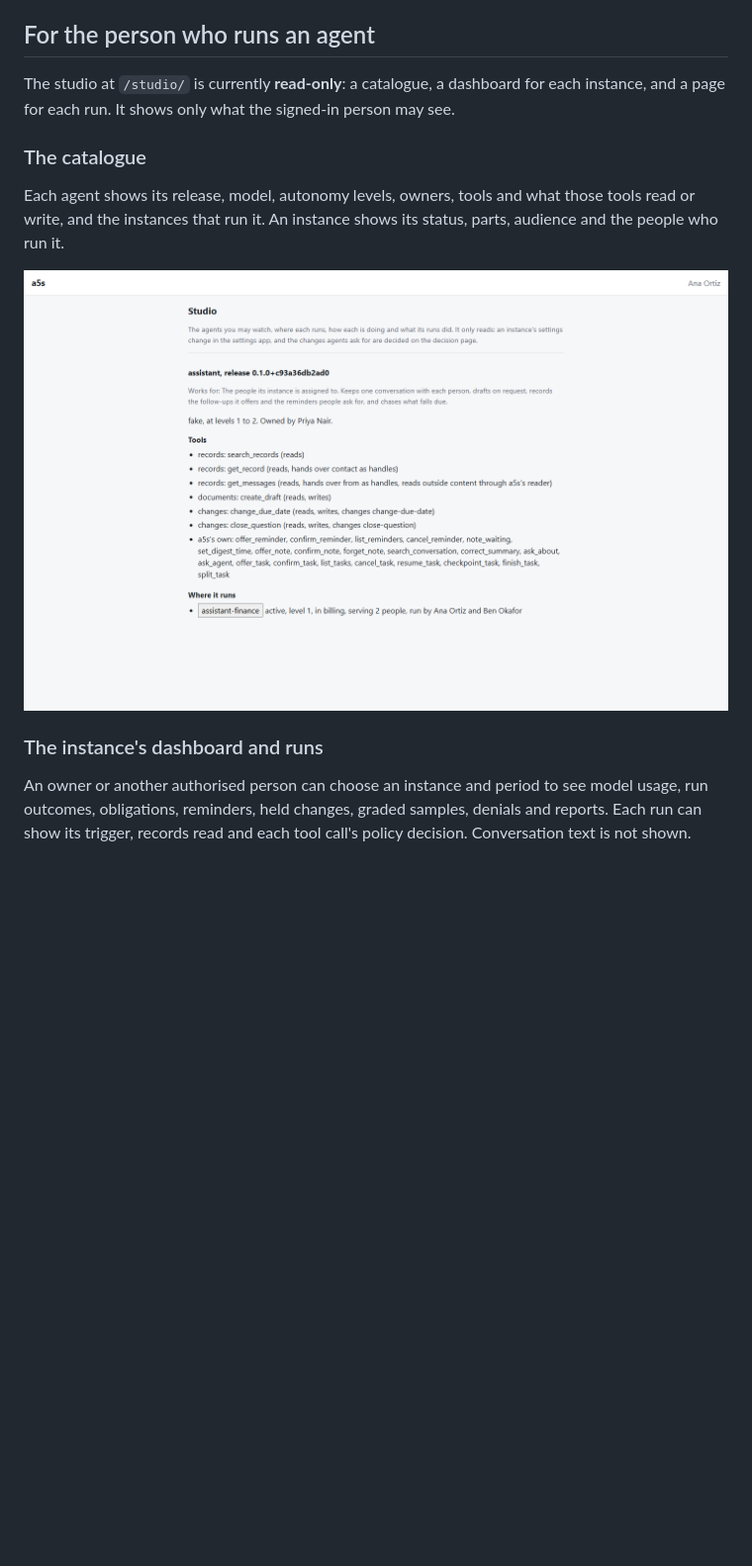
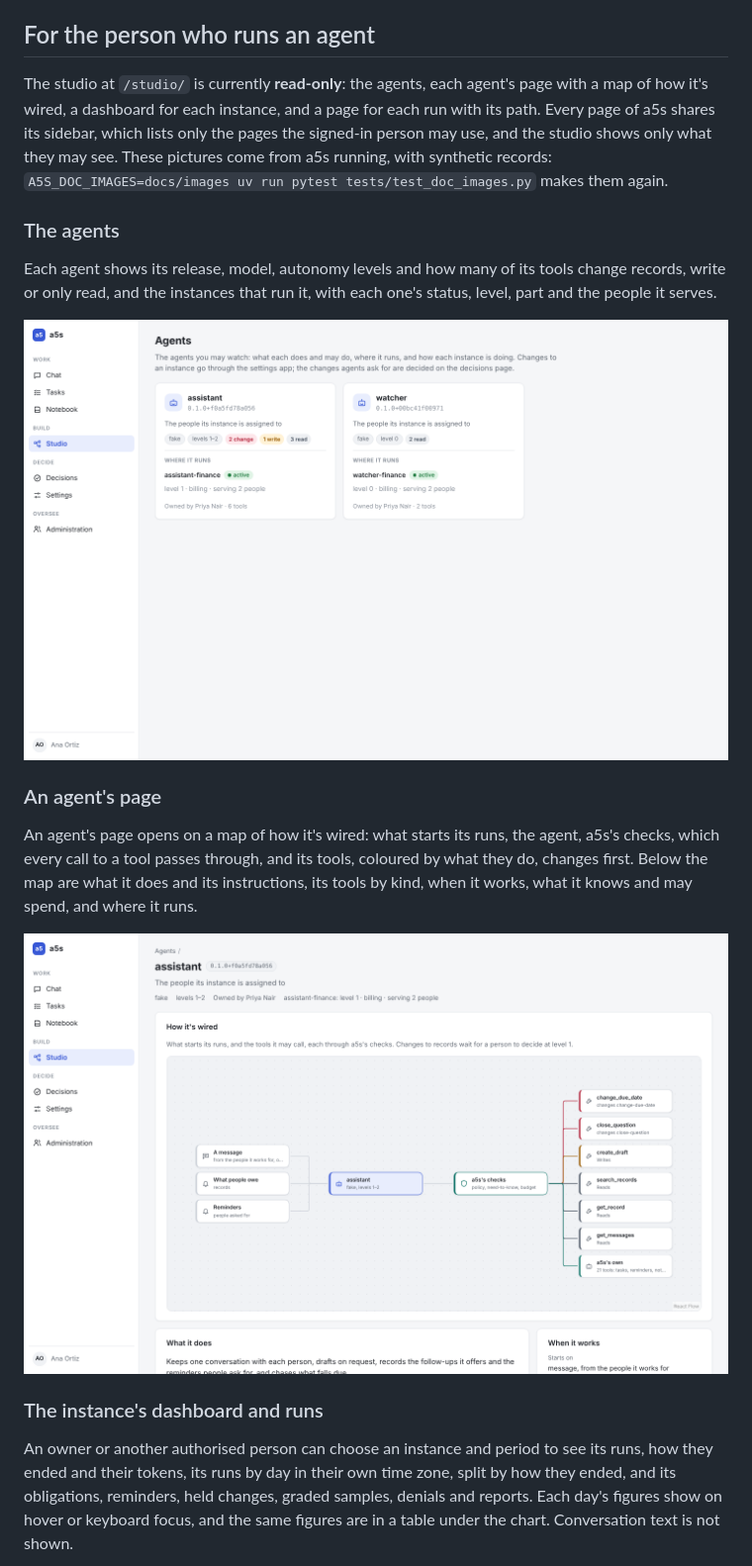
Before and after one commit to sreent/a5s, a Markdown page: docs/user-journey.md, the part around one of its changes. Shown at 99% size. Rendered like a GitHub page; pictures changed too: docs/images/a5s-studio-agent.png (added), docs/images/a5s-studio-catalogue.png; blank space fills up the shorter version.

```diff
--- a/docs/user-journey.md
+++ b/docs/user-journey.md
@@ -36,15 +36,21 @@ To answer a task that needs its owner, the person returns to their chat with the
 
 ## For the person who runs an agent
 
-The studio at `/studio/` is currently **read-only**: a catalogue, a dashboard for each instance, and a page for each run. It shows only what the signed-in person may see.
+The studio at `/studio/` is currently **read-only**: the agents, each agent's page with a map of how it's wired, a dashboard for each instance, and a page for each run with its path. Every page of a5s shares its sidebar, which lists only the pages the signed-in person may use, and the studio shows only what they may see. These pictures come from a5s running, with synthetic records: `A5S_DOC_IMAGES=docs/images uv run pytest tests/test_doc_images.py` makes them again.
 
-### The catalogue
+### The agents
 
-Each agent shows its release, model, autonomy levels, owners, tools and what those tools read or write, and the instances that run it. An instance shows its status, parts, audience and the people who run it.
+Each agent shows its release, model, autonomy levels and how many of its tools change records, write or only read, and the instances that run it, with each one's status, level, part and the people it serves.
 
-![The studio's catalogue of an agent, its tools and its instance](images/a5s-studio-catalogue.png)
+![The studio's agents, each with its tools by what they do and the instance that runs it](images/a5s-studio-catalogue.png)
+
+### An agent's page
+
+An agent's page opens on a map of how it's wired: what starts its runs, the agent, a5s's checks, which every call to a tool passes through, and its tools, coloured by what they do, changes first. Below the map are what it does and its instructions, its tools by kind, when it works, what it knows and may spend, and where it runs.
+
+![An agent's page, opening on the map of what starts it, a5s's checks and its tools](images/a5s-studio-agent.png)
 
 ### The instance's dashboard and runs
 
-An owner or another authorised person can choose an instance and period to see model usage, run outcomes, obligations, reminders, held changes, graded samples, denials and reports. Each run can show its trigger, records read and each tool call's policy decision. Conversation text is not shown.
+An owner or another authorised person can choose an instance and period to see its runs, how they ended and their tokens, its runs by day in their own time zone, split by how they ended, and its obligations, reminders, held changes, graded samples, denials and reports. Each day's figures show on hover or keyboard focus, and the same figures are in a table under the chart. Conversation text is not shown.
 
```
Also changed, not shown: other parts of docs/user-journey.md (+7 -1 lines), docs/images/a5s-studio-dashboard.png, docs/images/a5s-studio-run.png (added), 1 other file.
